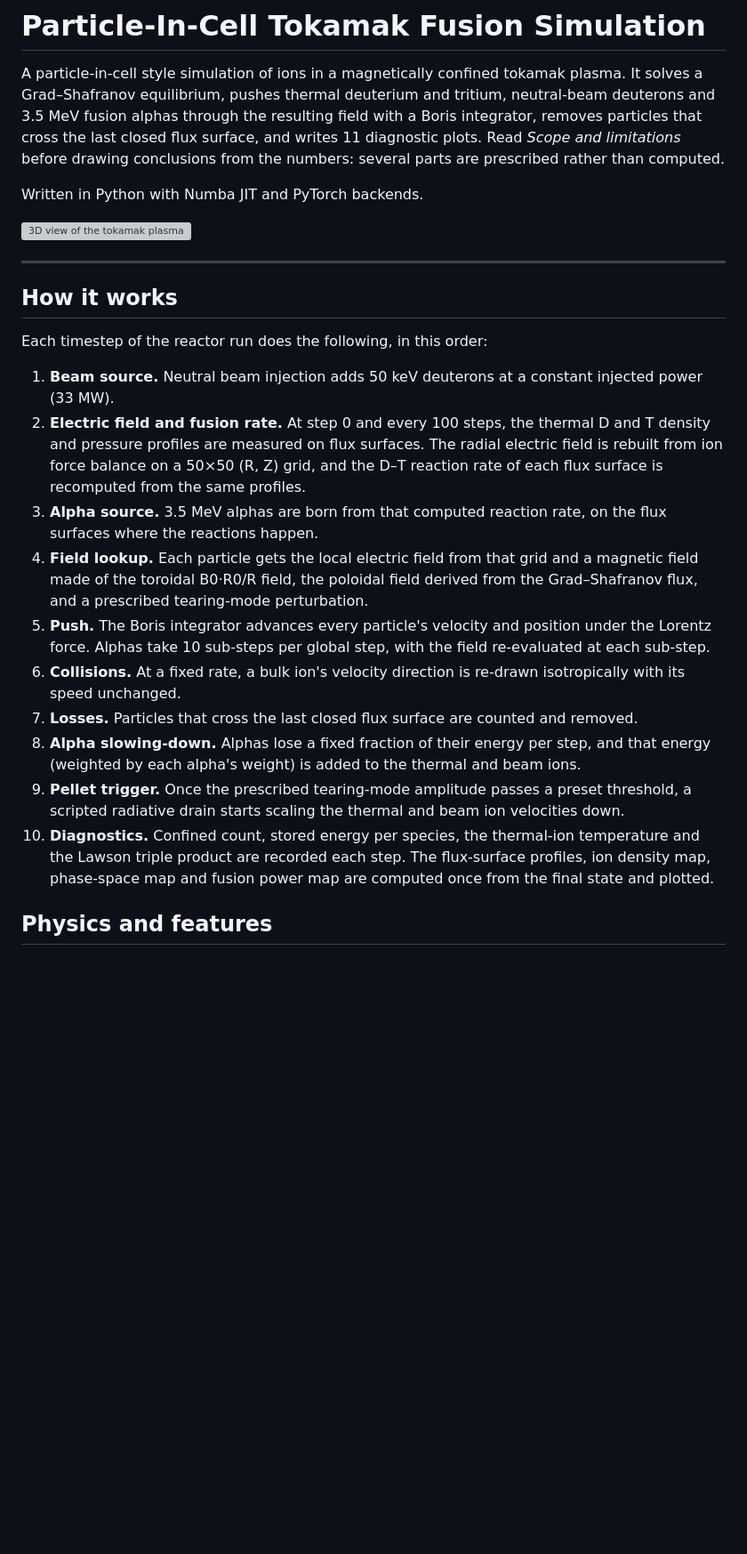
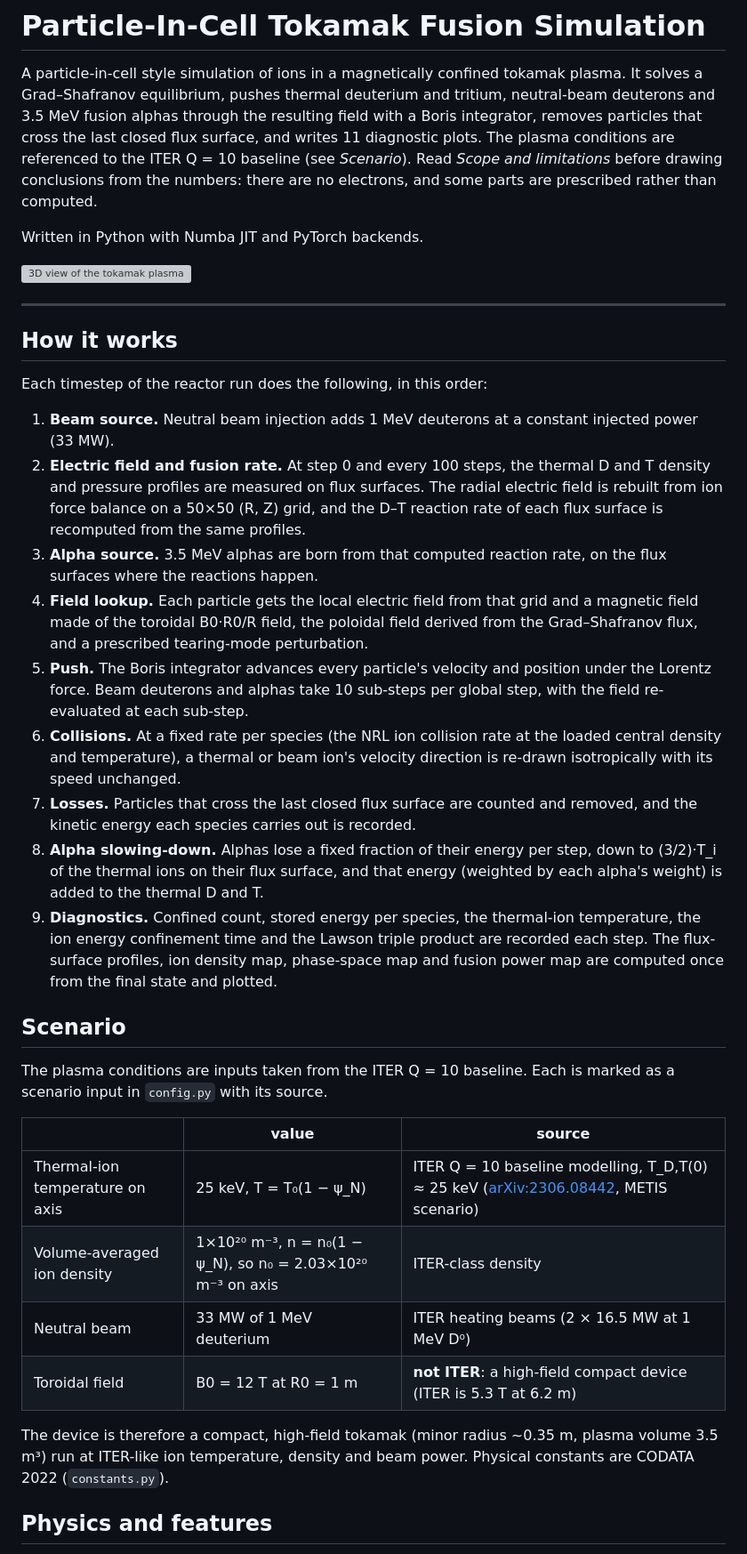
Before and after one commit to johndominianni03/Nuclear-Fusion-Simulation, a Markdown page: README.md, the part around one of its changes. Shown at 89% size. GitHub-like rendering; blank space fills up the shorter version; grey boxes are pictures that could not be loaded.

```diff
--- a/README.md
+++ b/README.md
@@ -3,8 +3,9 @@
 A particle-in-cell style simulation of ions in a magnetically confined tokamak plasma. It
 solves a Grad–Shafranov equilibrium, pushes thermal deuterium and tritium, neutral-beam
 deuterons and 3.5 MeV fusion alphas through the resulting field with a Boris integrator, removes particles that cross the
-last closed flux surface, and writes 11 diagnostic plots. Read *Scope and limitations* before
-drawing conclusions from the numbers: several parts are prescribed rather than computed.
+last closed flux surface, and writes 11 diagnostic plots. The plasma conditions are referenced to the ITER Q = 10
+baseline (see *Scenario*). Read *Scope and limitations* before drawing conclusions from the numbers: there are no
+electrons, and some parts are prescribed rather than computed.
 
 Written in Python with Numba JIT and PyTorch backends.
 
@@ -16,16 +17,28 @@ Written in Python with Numba JIT and PyTorch backends.
 
 Each timestep of the reactor run does the following, in this order:
 
-1. **Beam source.** Neutral beam injection adds 50 keV deuterons at a constant injected power (33 MW).
+1. **Beam source.** Neutral beam injection adds 1 MeV deuterons at a constant injected power (33 MW).
 2. **Electric field and fusion rate.** At step 0 and every 100 steps, the thermal D and T density and pressure profiles are measured on flux surfaces. The radial electric field is rebuilt from ion force balance on a 50×50 (R, Z) grid, and the D–T reaction rate of each flux surface is recomputed from the same profiles.
 3. **Alpha source.** 3.5 MeV alphas are born from that computed reaction rate, on the flux surfaces where the reactions happen.
 4. **Field lookup.** Each particle gets the local electric field from that grid and a magnetic field made of the toroidal B0·R0/R field, the poloidal field derived from the Grad–Shafranov flux, and a prescribed tearing-mode perturbation.
-5. **Push.** The Boris integrator advances every particle's velocity and position under the Lorentz force. Alphas take 10 sub-steps per global step, with the field re-evaluated at each sub-step.
-6. **Collisions.** At a fixed rate, a bulk ion's velocity direction is re-drawn isotropically with its speed unchanged.
-7. **Losses.** Particles that cross the last closed flux surface are counted and removed.
-8. **Alpha slowing-down.** Alphas lose a fixed fraction of their energy per step, and that energy (weighted by each alpha's weight) is added to the thermal and beam ions.
-9. **Pellet trigger.** Once the prescribed tearing-mode amplitude passes a preset threshold, a scripted radiative drain starts scaling the thermal and beam ion velocities down.
-10. **Diagnostics.** Confined count, stored energy per species, the thermal-ion temperature and the Lawson triple product are recorded each step. The flux-surface profiles, ion density map, phase-space map and fusion power map are computed once from the final state and plotted.
+5. **Push.** The Boris integrator advances every particle's velocity and position under the Lorentz force. Beam deuterons and alphas take 10 sub-steps per global step, with the field re-evaluated at each sub-step.
+6. **Collisions.** At a fixed rate per species (the NRL ion collision rate at the loaded central density and temperature), a thermal or beam ion's velocity direction is re-drawn isotropically with its speed unchanged.
+7. **Losses.** Particles that cross the last closed flux surface are counted and removed, and the kinetic energy each species carries out is recorded.
+8. **Alpha slowing-down.** Alphas lose a fixed fraction of their energy per step, down to (3/2)·T_i of the thermal ions on their flux surface, and that energy (weighted by each alpha's weight) is added to the thermal D and T.
+9. **Diagnostics.** Confined count, stored energy per species, the thermal-ion temperature, the ion energy confinement time and the Lawson triple product are recorded each step. The flux-surface profiles, ion density map, phase-space map and fusion power map are computed once from the final state and plotted.
+
+## Scenario
+
+The plasma conditions are inputs taken from the ITER Q = 10 baseline. Each is marked as a scenario input in `config.py` with its source.
+
+| | value | source |
+|---|---|---|
+| Thermal-ion temperature on axis | 25 keV, T = T₀(1 − ψ_N) | ITER Q = 10 baseline modelling, T_D,T(0) ≈ 25 keV ([arXiv:2306.08442](https://arxiv.org/abs/2306.08442), METIS scenario) |
+| Volume-averaged ion density | 1×10²⁰ m⁻³, n = n₀(1 − ψ_N), so n₀ = 2.03×10²⁰ m⁻³ on axis | ITER-class density |
+| Neutral beam | 33 MW of 1 MeV deuterium | ITER heating beams (2 × 16.5 MW at 1 MeV D⁰) |
+| Toroidal field | B0 = 12 T at R0 = 1 m | **not ITER**: a high-field compact device (ITER is 5.3 T at 6.2 m) |
+
+The device is therefore a compact, high-field tokamak (minor radius ~0.35 m, plasma volume 3.5 m³) run at ITER-like ion temperature, density and beam power. Physical constants are CODATA 2022 (`constants.py`).
 
 ## Physics and features
 
```
Also changed, not shown: other parts of README.md (+42 -36 lines), docs/images/fusion_power_density.png, 6 other files.
